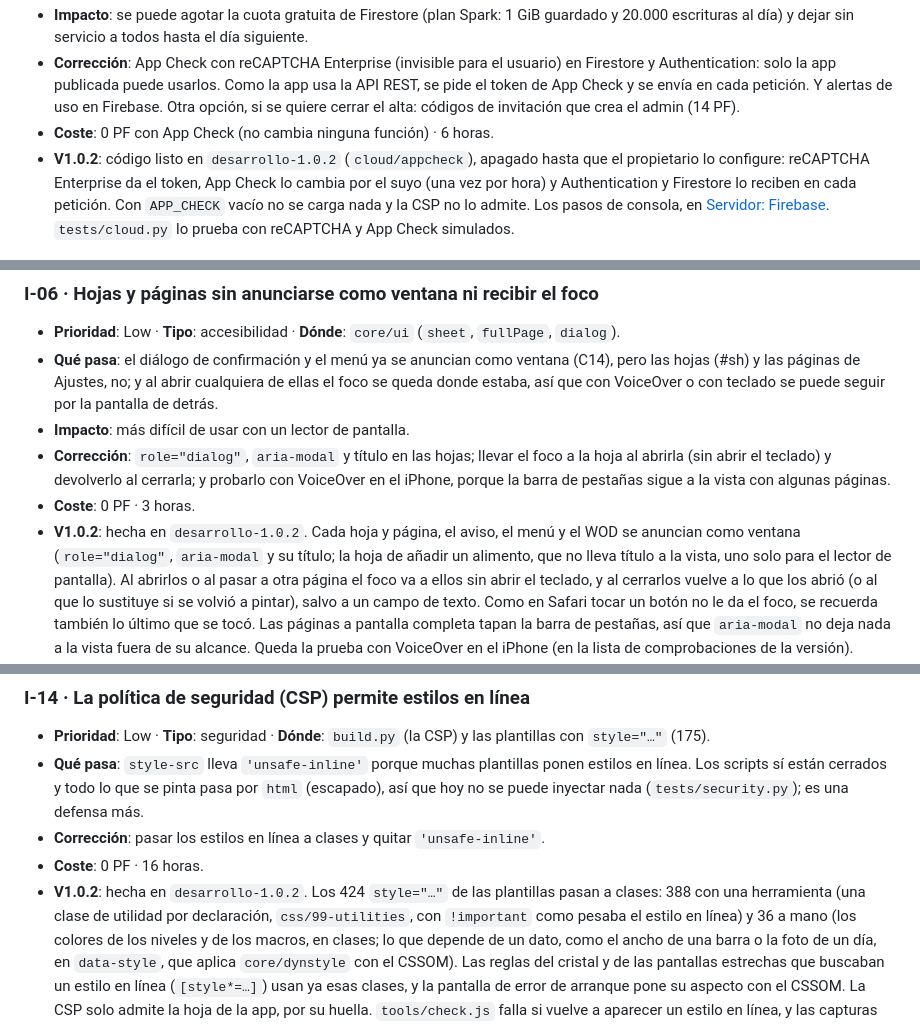
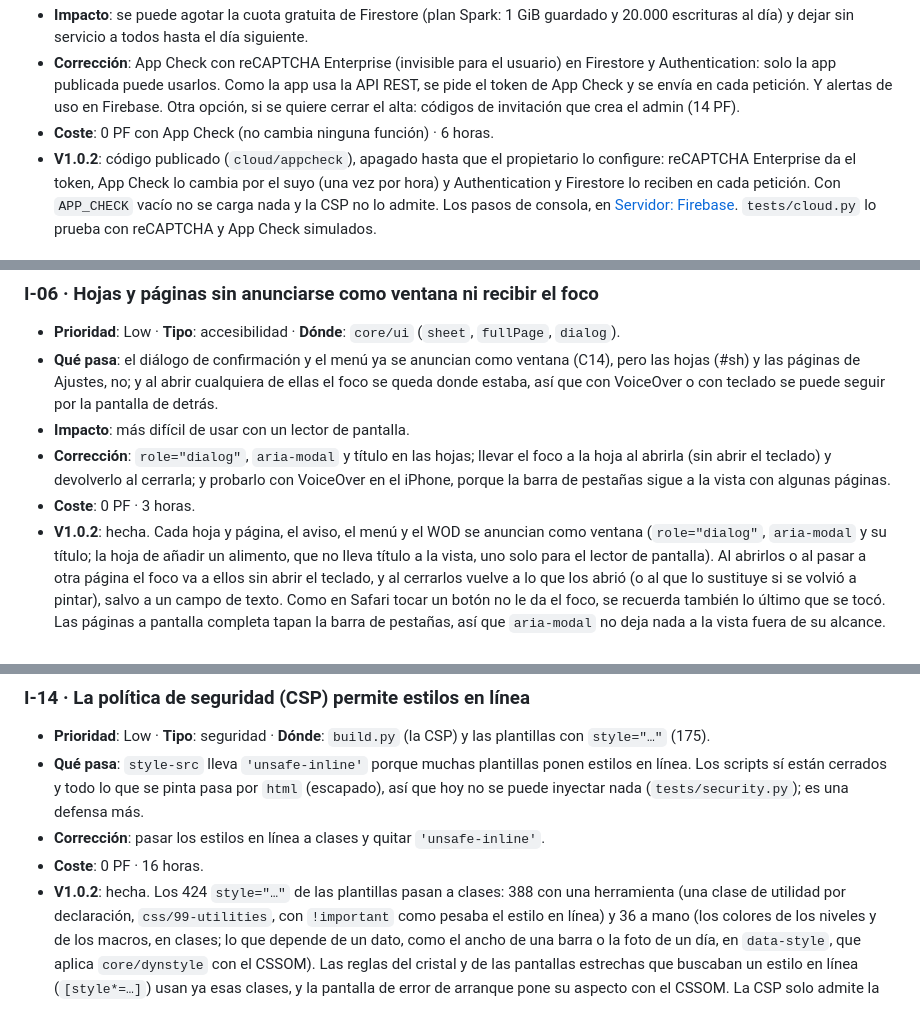
Before and after one commit to victorroma01/Fitflow, a Markdown page: docs/tecnica/issues.md, 3 parts joined by grey strips. GitHub-like rendering.

```diff
--- a/docs/tecnica/issues.md
+++ b/docs/tecnica/issues.md
@@ -169,7 +169,7 @@ despliegue) cuenta **0 PF**. Por eso cada issue lleva también un **esfuerzo ori
   puede usarlos. Como la app usa la API REST, se pide el token de App Check y se envía en cada petición. Y alertas de uso en Firebase.
   Otra opción, si se quiere cerrar el alta: códigos de invitación que crea el admin (14 PF).
 - **Coste**: 0 PF con App Check (no cambia ninguna función) · 6 horas.
-- **V1.0.2**: código listo en `desarrollo-1.0.2` (`cloud/appcheck`), apagado hasta que el propietario lo configure: reCAPTCHA
+- **V1.0.2**: código publicado (`cloud/appcheck`), apagado hasta que el propietario lo configure: reCAPTCHA
   Enterprise da el token, App Check lo cambia por el suyo (una vez por hora) y Authentication y Firestore lo reciben en cada
   petición. Con `APP_CHECK` vacío no se carga nada y la CSP no lo admite. Los pasos de consola, en
   [Servidor: Firebase](backend.md#activar-app-check). `tests/cloud.py` lo prueba con reCAPTCHA y App Check simulados.
@@ -184,7 +184,7 @@ despliegue) cuenta **0 PF**. Por eso cada issue lleva también un **esfuerzo ori
 - **Corrección**: `role="dialog"`, `aria-modal` y título en las hojas; llevar el foco a la hoja al abrirla (sin abrir el teclado) y
   devolverlo al cerrarla; y probarlo con VoiceOver en el iPhone, porque la barra de pestañas sigue a la vista con algunas páginas.
 - **Coste**: 0 PF · 3 horas.
-- **V1.0.2**: hecha en `desarrollo-1.0.2`. Cada hoja y página, el aviso, el menú y el WOD se anuncian como ventana (`role="dialog"`,
+- **V1.0.2**: hecha. Cada hoja y página, el aviso, el menú y el WOD se anuncian como ventana (`role="dialog"`,
   `aria-modal` y su título; la hoja de añadir un alimento, que no lleva título a la vista, uno solo para el lector de pantalla). Al
   abrirlos o al pasar a otra página el foco va a ellos sin abrir el teclado, y al cerrarlos vuelve a lo que los abrió (o al que lo
   sustituye si se volvió a pintar), salvo a un campo de texto. Como en Safari tocar un botón no le da el foco, se recuerda también
@@ -285,7 +285,7 @@ despliegue) cuenta **0 PF**. Por eso cada issue lleva también un **esfuerzo ori
   todo lo que se pinta pasa por `html` (escapado), así que hoy no se puede inyectar nada (`tests/security.py`); es una defensa más.
 - **Corrección**: pasar los estilos en línea a clases y quitar `'unsafe-inline'`.
 - **Coste**: 0 PF · 16 horas.
-- **V1.0.2**: hecha en `desarrollo-1.0.2`. Los 424 `style="…"` de las plantillas pasan a clases: 388 con una herramienta (una clase
+- **V1.0.2**: hecha. Los 424 `style="…"` de las plantillas pasan a clases: 388 con una herramienta (una clase
   de utilidad por declaración, `css/99-utilities`, con `!important` como pesaba el estilo en línea) y 36 a mano (los colores de
   los niveles y de los macros, en clases; lo que depende de un dato, como el ancho de una barra o la foto de un día, en
   `data-style`, que aplica `core/dynstyle` con el CSSOM). Las reglas del cristal y de las pantallas estrechas que buscaban un
```
Also changed, not shown: other parts of docs/tecnica/issues.md (+6 -6 lines), README.md (+3 -3 lines), docs/funcional/README.md (+2 -2 lines).
